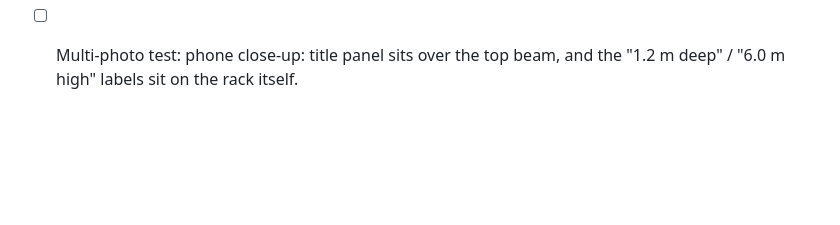
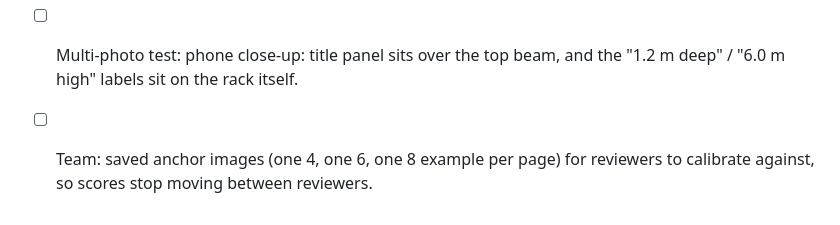
Before and after one commit to joshmason844/jos-3d, a Markdown page: docs/backlog.md, the part around the change. GitHub-like rendering; blank space fills up the shorter version.

```diff
--- a/docs/backlog.md
+++ b/docs/backlog.md
@@ -74,3 +74,4 @@ Runs alternate: one People item, then one Warehouse item (Main hall, sections, y
 - [ ] Multi-photo test: rack base ends in a ragged fringe of drips over a dark gap; no feet meeting the floor, left-end debris "legs" hang in mid-air (desk close-up, left).
 - [ ] Multi-photo test: rack ends (left orange stack, right-hand columns) break up into ragged fringes and floating chunks.
 - [ ] Multi-photo test: phone close-up: title panel sits over the top beam, and the "1.2 m deep" / "6.0 m high" labels sit on the rack itself.
+- [ ] Team: saved anchor images (one 4, one 6, one 8 example per page) for reviewers to calibrate against, so scores stop moving between reviewers.
```
Also changed, not shown: docs/team.md (added, +25 -0 lines).
